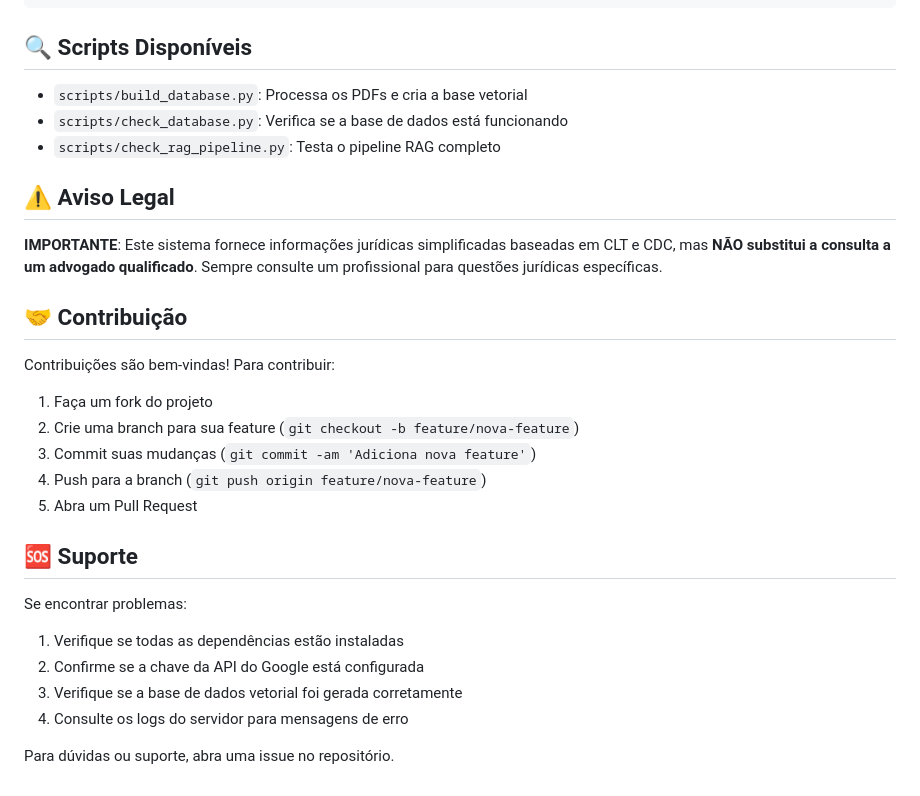
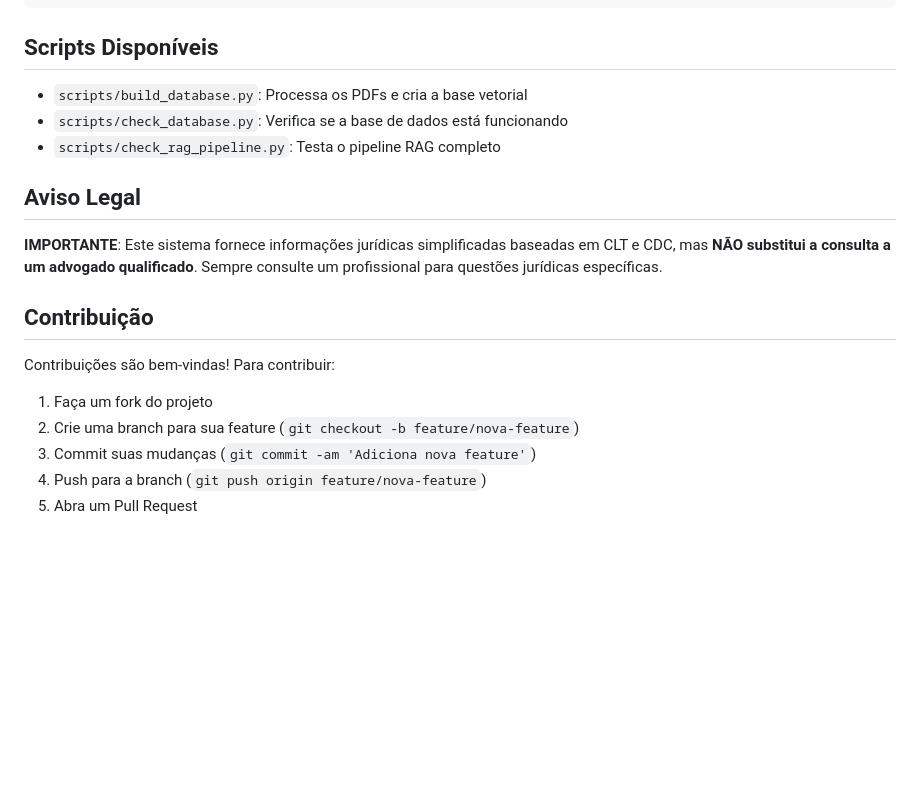
Before and after one commit to gutocz/JusFacil, a Markdown page: README.md, the part around the change printed below. Rendered like a GitHub page; blank space fills up the shorter version.

Commit message:
doc: deleting useless stuff no README.md

````diff
--- a/README.md
+++ b/README.md
@@ -105,17 +105,17 @@ JusFacil/
     └── images/          # Imagens (se houver)
 ```
 
-## 🔍 Scripts Disponíveis
+## Scripts Disponíveis
 
 - `scripts/build_database.py`: Processa os PDFs e cria a base vetorial
 - `scripts/check_database.py`: Verifica se a base de dados está funcionando
 - `scripts/check_rag_pipeline.py`: Testa o pipeline RAG completo
 
-## ⚠️ Aviso Legal
+## Aviso Legal
 
 **IMPORTANTE**: Este sistema fornece informações jurídicas simplificadas baseadas em CLT e CDC, mas **NÃO substitui a consulta a um advogado qualificado**. Sempre consulte um profissional para questões jurídicas específicas.
 
-## 🤝 Contribuição
+## Contribuição
 
 Contribuições são bem-vindas! Para contribuir:
 
@@ -124,14 +124,3 @@ Contribuições são bem-vindas! Para contribuir:
 3. Commit suas mudanças (`git commit -am 'Adiciona nova feature'`)
 4. Push para a branch (`git push origin feature/nova-feature`)
 5. Abra um Pull Request
-
-## 🆘 Suporte
-
-Se encontrar problemas:
-
-1. Verifique se todas as dependências estão instaladas
-2. Confirme se a chave da API do Google está configurada
-3. Verifique se a base de dados vetorial foi gerada corretamente
-4. Consulte os logs do servidor para mensagens de erro
-
-Para dúvidas ou suporte, abra uma issue no repositório.
````
Also changed, not shown: other parts of README.md (+7 -7 lines).
